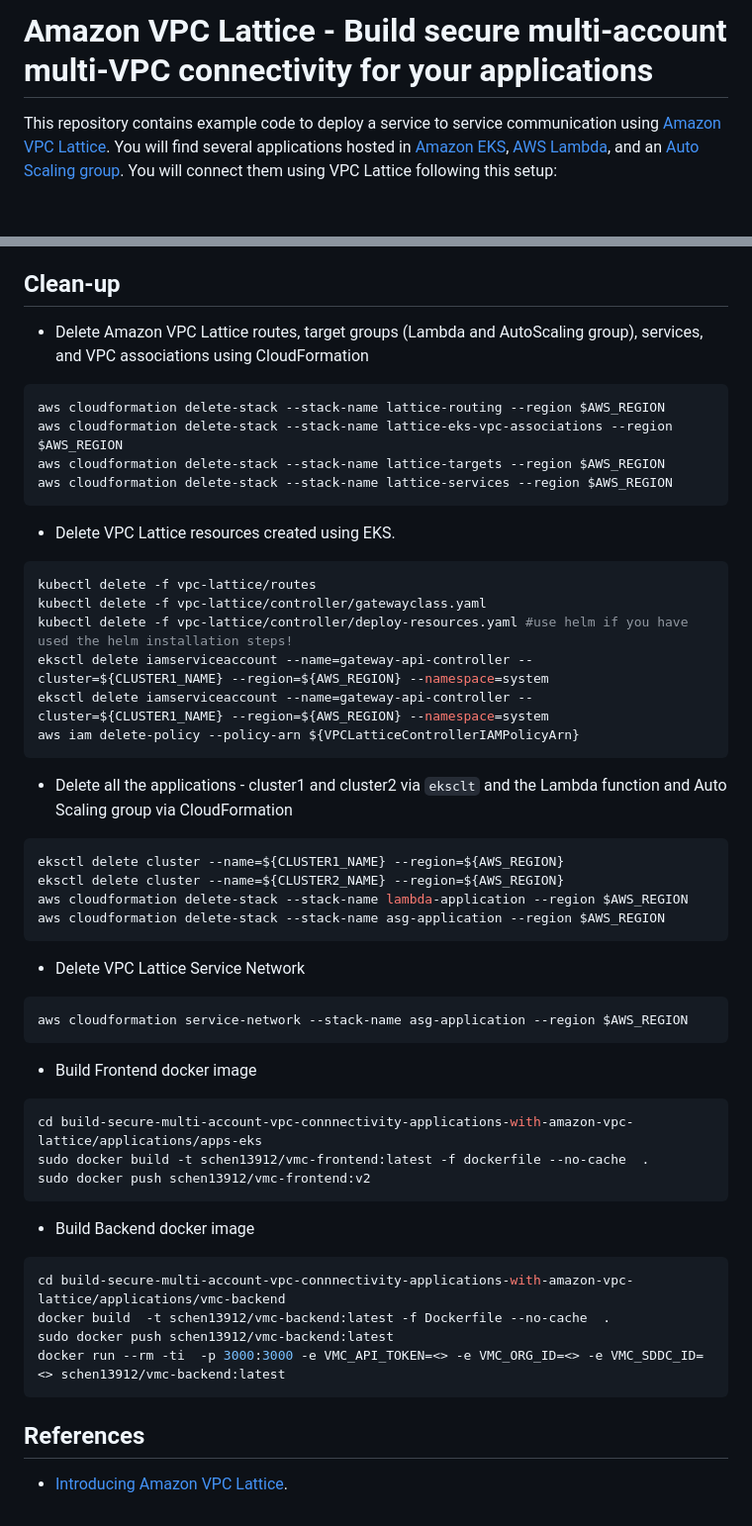
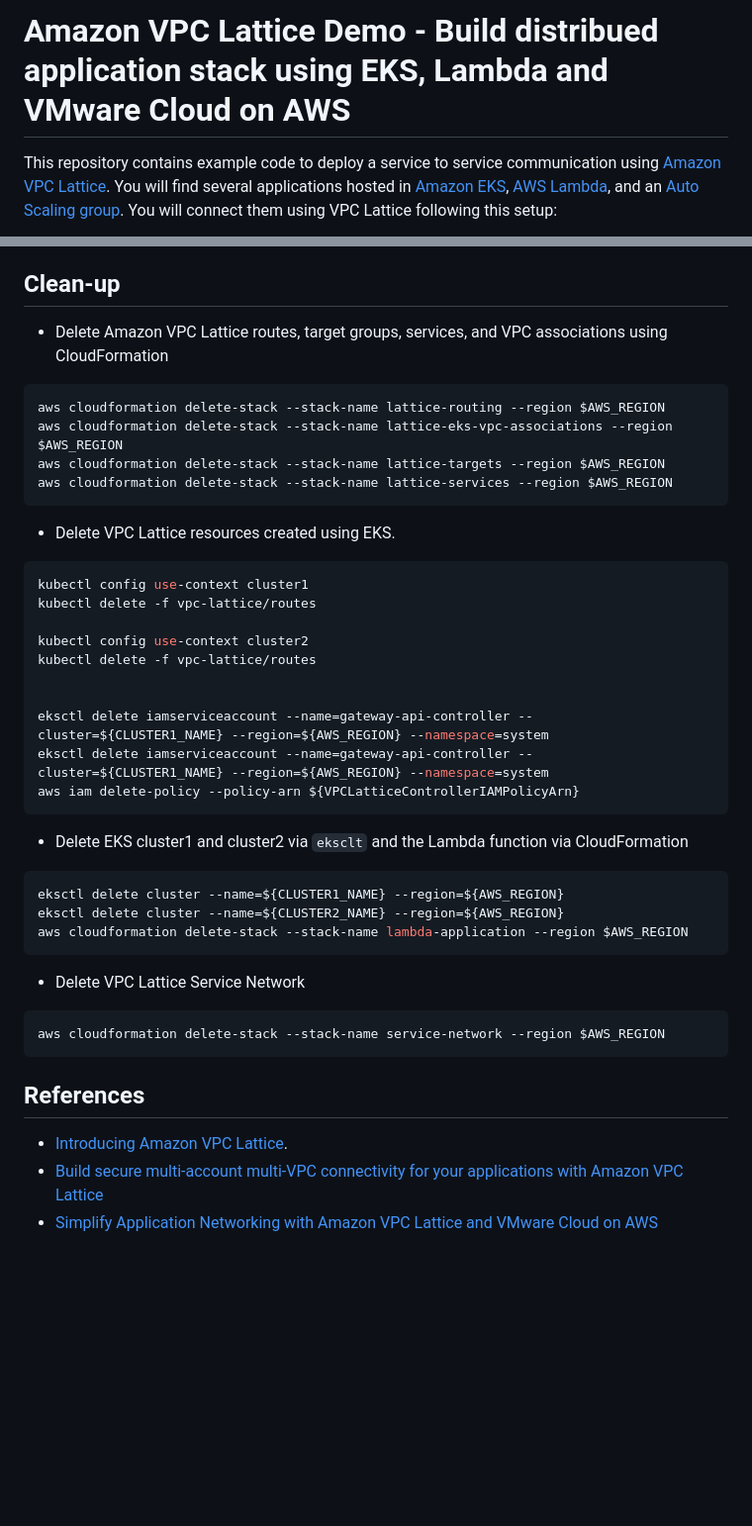
Before and after one commit to sc13912/vmc-lattice-demo, a Markdown page: README.md, 2 parts joined by grey strips. Shown at 99% size. Rendered like a GitHub page; blank space fills up the shorter version.

Commit message:
4th update README

````diff
--- a/README.md
+++ b/README.md
@@ -1,4 +1,4 @@
-# Amazon VPC Lattice - Build secure multi-account multi-VPC connectivity for your applications
+# Amazon VPC Lattice Demo - Build distribued application stack using EKS, Lambda and VMware Cloud on AWS
 
 This repository contains example code to deploy a service to service communication using [Amazon VPC Lattice](https://aws.amazon.com/vpc/lattice/). You will find several applications hosted in [Amazon EKS](https://aws.amazon.com/eks/), [AWS Lambda](https://aws.amazon.com/lambda/), and an [Auto Scaling group](https://docs.aws.amazon.com/autoscaling/ec2/userguide/auto-scaling-groups.html). You will connect them using VPC Lattice following this setup:
 
@@ -260,7 +260,7 @@ If you use the path */lambda*, *cluster1* is calling directly the Lamba function
 
 ## Clean-up
 
-* Delete Amazon VPC Lattice routes, target groups (Lambda and AutoScaling group), services, and VPC associations using CloudFormation
+* Delete Amazon VPC Lattice routes, target groups, services, and VPC associations using CloudFormation
 
 ```bash
 aws cloudformation delete-stack --stack-name lattice-routing --region $AWS_REGION
@@ -272,43 +272,36 @@ aws cloudformation delete-stack --stack-name lattice-services --region $AWS_REGI
 * Delete VPC Lattice resources created using EKS.
 
 ```bash
+kubectl config use-context cluster1
 kubectl delete -f vpc-lattice/routes
-kubectl delete -f vpc-lattice/controller/gatewayclass.yaml
-kubectl delete -f vpc-lattice/controller/deploy-resources.yaml #use helm if you have used the helm installation steps!
+
+kubectl config use-context cluster2
+kubectl delete -f vpc-lattice/routes
+
+
 eksctl delete iamserviceaccount --name=gateway-api-controller --cluster=${CLUSTER1_NAME} --region=${AWS_REGION} --namespace=system
 eksctl delete iamserviceaccount --name=gateway-api-controller --cluster=${CLUSTER1_NAME} --region=${AWS_REGION} --namespace=system
 aws iam delete-policy --policy-arn ${VPCLatticeControllerIAMPolicyArn}
 ```
 
-* Delete all the applications - cluster1 and cluster2 via `eksclt` and the Lambda function and Auto Scaling group via CloudFormation
+* Delete EKS cluster1 and cluster2 via `eksclt` and the Lambda function via CloudFormation
 
 ```bash
 eksctl delete cluster --name=${CLUSTER1_NAME} --region=${AWS_REGION}
 eksctl delete cluster --name=${CLUSTER2_NAME} --region=${AWS_REGION}
 aws cloudformation delete-stack --stack-name lambda-application --region $AWS_REGION
-aws cloudformation delete-stack --stack-name asg-application --region $AWS_REGION
 ```
 
 * Delete VPC Lattice Service Network
 
 ```bash
-aws cloudformation service-network --stack-name asg-application --region $AWS_REGION
+aws cloudformation delete-stack --stack-name service-network --region $AWS_REGION
 ```
 
-* Build Frontend docker image
-```bash
-cd build-secure-multi-account-vpc-connnectivity-applications-with-amazon-vpc-lattice/applications/apps-eks
-sudo docker build -t schen13912/vmc-frontend:latest -f dockerfile --no-cache  .
-sudo docker push schen13912/vmc-frontend:v2
-```
-* Build Backend docker image
-```bash
-cd build-secure-multi-account-vpc-connnectivity-applications-with-amazon-vpc-lattice/applications/vmc-backend
-docker build  -t schen13912/vmc-backend:latest -f Dockerfile --no-cache  .
-sudo docker push schen13912/vmc-backend:latest
-docker run --rm -ti  -p 3000:3000 -e VMC_API_TOKEN=<> -e VMC_ORG_ID=<> -e VMC_SDDC_ID=<> schen13912/vmc-backend:latest
-```
+
 
 ## References
 
 * [Introducing Amazon VPC Lattice](https://d1.awsstatic.com/events/Summits/reinvent2022/NET215_NEW-LAUNCH!-Introducing-Amazon-VPC-Lattice-Simplifying-application-networking.pdf).
+* [Build secure multi-account multi-VPC connectivity for your applications with Amazon VPC Lattice](https://aws.amazon.com/blogs/networking-and-content-delivery/build-secure-multi-account-multi-vpc-connectivity-for-your-applications-with-amazon-vpc-lattice/)
+* [Simplify Application Networking with Amazon VPC Lattice and VMware Cloud on AWS](https://aws.amazon.com/blogs/apn/simplify-application-networking-with-amazon-vpc-lattice-and-vmware-cloud-on-aws/)
````
